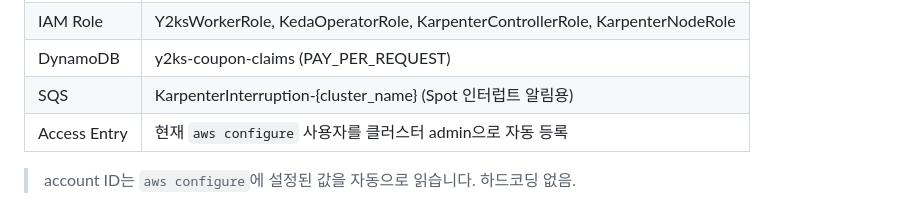
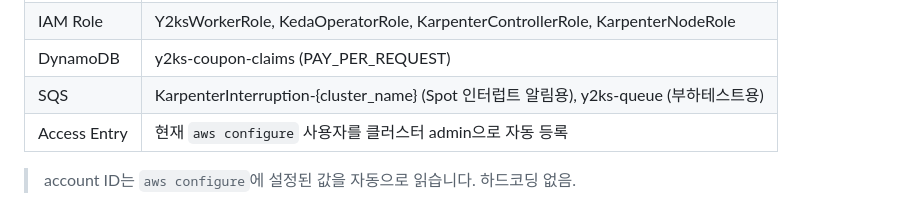
Before and after one commit to glory0224/team-y2ks-ecommerce, a Markdown page: README.md, the part around the change. Rendered like a GitHub page.

Commit message:
[LYK] docs : README.md 에 y2ks-queue 누락된 부분 추가

```diff
--- a/README.md
+++ b/README.md
@@ -115,7 +115,7 @@ terraform apply --auto-approve
 | 노드그룹 | standard-nodes (t3.micro x2), app-nodes (t3.small x2) |
 | IAM Role | Y2ksWorkerRole, KedaOperatorRole, KarpenterControllerRole, KarpenterNodeRole |
 | DynamoDB | y2ks-coupon-claims (PAY_PER_REQUEST) |
-| SQS | KarpenterInterruption-{cluster_name} (Spot 인터럽트 알림용) |
+| SQS | KarpenterInterruption-{cluster_name} (Spot 인터럽트 알림용), y2ks-queue (부하테스트용)|
 | Access Entry | 현재 `aws configure` 사용자를 클러스터 admin으로 자동 등록 |
 
 > account ID는 `aws configure`에 설정된 값을 자동으로 읽습니다. 하드코딩 없음.
```
